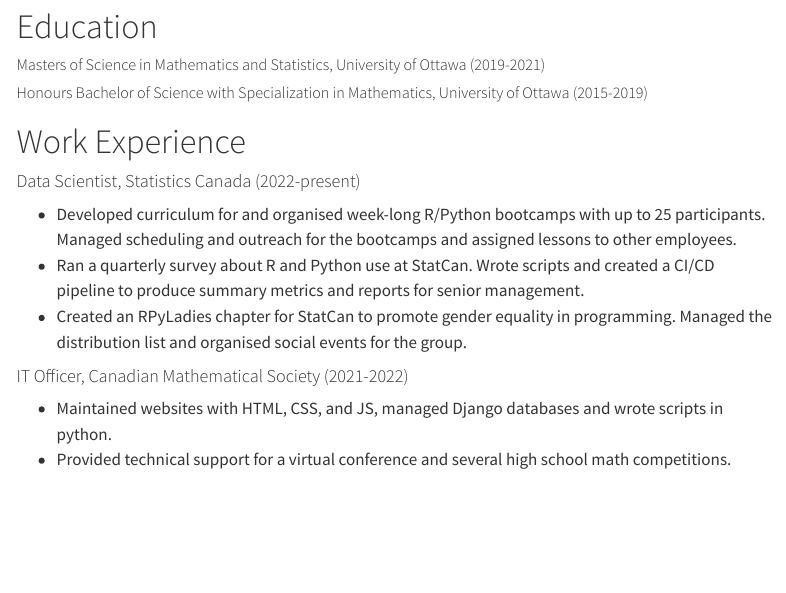
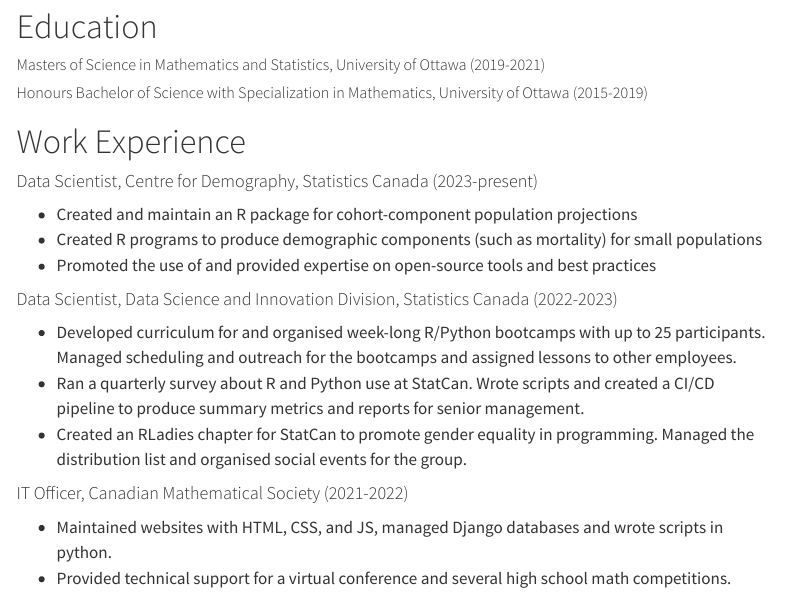
Before and after one commit to alexmcsw/alexmcsw.github.io, a Quarto document (about.qmd): the page in a window 1100 px wide, from 80 px down. Rendered offline with R 4.5, knitr and Pandoc in place of Quarto, with nearby package versions; menus at the side of the page are left out.

Commit message:
Update about.qmd

```diff
--- a/about.qmd
+++ b/about.qmd
@@ -15,11 +15,18 @@
 
 # Work Experience
 
-#### Data Scientist, Statistics Canada (2022-present)
+#### Data Scientist, Centre for Demography, Statistics Canada (2023-present)
+
+- Created and maintain an R package for cohort-component population projections
+- Created R programs to produce demographic components (such as mortality) for small populations
+- Promoted the use of and provided expertise on open-source tools and best practices
+
+
+#### Data Scientist, Data Science and Innovation Division, Statistics Canada (2022-2023)
 
 - Developed curriculum for and organised week-long R/Python bootcamps with up to 25 participants. Managed scheduling and outreach for the bootcamps and assigned lessons to other employees.
 - Ran a quarterly survey about R and Python use at StatCan. Wrote scripts and created a CI/CD pipeline to produce summary metrics and reports for senior management.
-- Created an RPyLadies chapter for StatCan to promote gender equality in programming. Managed the distribution list and organised social events for the group.
+- Created an RLadies chapter for StatCan to promote gender equality in programming. Managed the distribution list and organised social events for the group.
 
 #### IT Officer, Canadian Mathematical Society (2021-2022)
 
```
